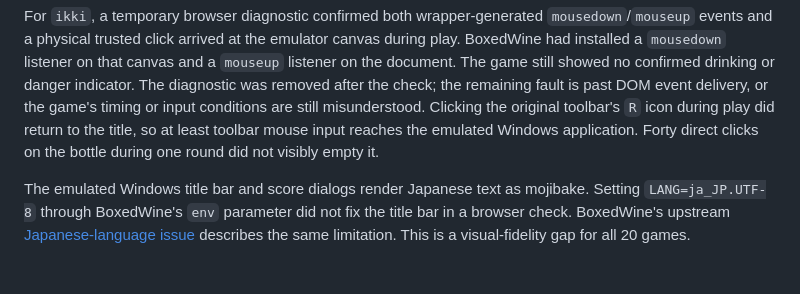
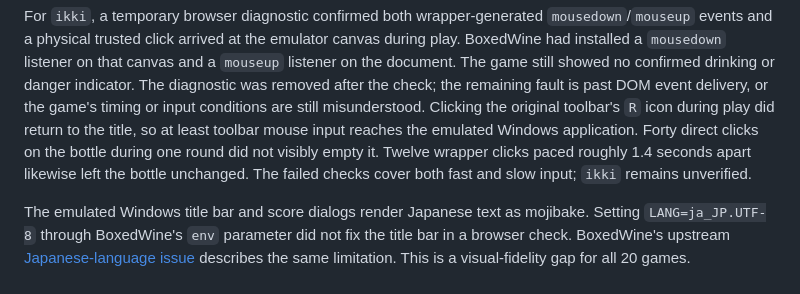
Before and after one commit to apple595201908/kutar-web-games, a Markdown page: reference/verification.md, the part around the change. GitHub-like rendering.

Commit message:
Record paced input check for drinking game

```diff
--- a/reference/verification.md
+++ b/reference/verification.md
@@ -43,7 +43,9 @@ check; the remaining fault is past DOM event delivery, or the game's timing or
 input conditions are still misunderstood. Clicking the original toolbar's
 `R` icon during play did return to the title, so at least toolbar mouse input
 reaches the emulated Windows application. Forty direct clicks on the bottle
-during one round did not visibly empty it.
+during one round did not visibly empty it. Twelve wrapper clicks paced roughly
+1.4 seconds apart likewise left the bottle unchanged. The failed checks cover
+both fast and slow input; `ikki` remains unverified.
 
 The emulated Windows title bar and score dialogs render Japanese text as
 mojibake. Setting `LANG=ja_JP.UTF-8` through BoxedWine's `env` parameter did not
```
